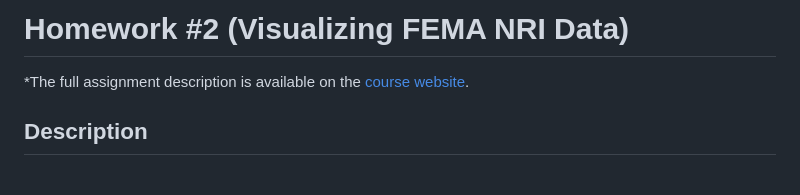
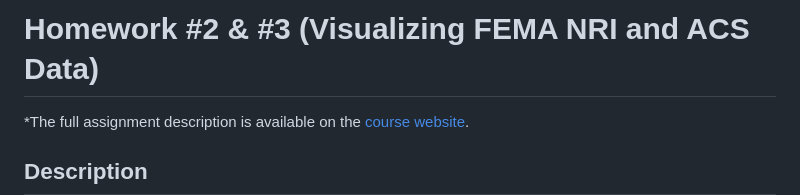
Before and after one commit to vedikaS-byte/eds240-nri-acs-viz, a Markdown page: README.md, the part around the change. Rendered like a GitHub page; blank space fills up the shorter version.

Commit message:
Updated README title.

```diff
--- a/README.md
+++ b/README.md
@@ -1,4 +1,4 @@
-# Homework #2 (Visualizing FEMA NRI Data)
+# Homework #2 & #3 (Visualizing FEMA NRI and ACS Data)
 
 \*The full assignment description is available on the [course website](https://eds-240-data-viz.github.io/course-materials/assignments/HW2.html).
 
```
